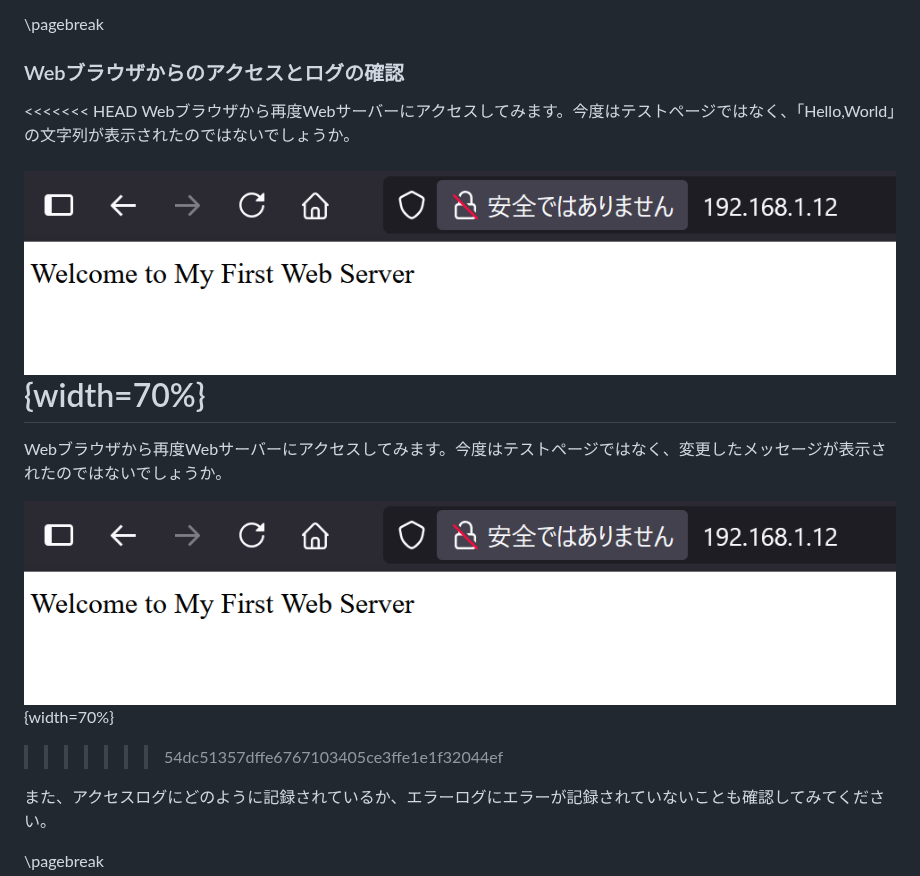
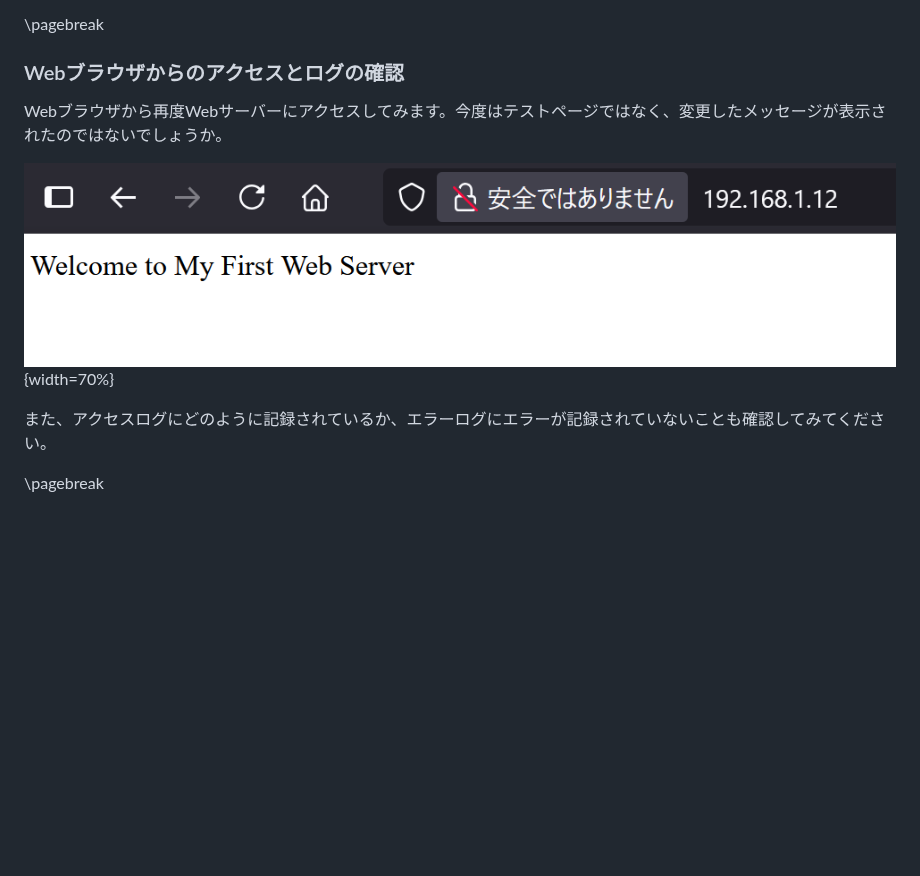
Before and after one commit to lpi-japan/server-text, a Markdown page: ubuntu/Chapter04.md, the part around the change. GitHub-like rendering; blank space fills up the shorter version.

```diff
--- a/ubuntu/Chapter04.md
+++ b/ubuntu/Chapter04.md
@@ -412,15 +412,9 @@ ubuntu@host1example1test:~$ sudo sh -c "echo 'Welcome to My First Web Server' >
 
 \pagebreak
 ### Webブラウザからのアクセスとログの確認
-<<<<<<< HEAD
-Webブラウザから再度Webサーバーにアクセスしてみます。今度はテストページではなく、「Hello,World」の文字列が表示されたのではないでしょうか。
-
-![「Hello,World」に表示が変わった画面](image/Ch4/Welcome.png){width=70%}
-=======
 Webブラウザから再度Webサーバーにアクセスしてみます。今度はテストページではなく、変更したメッセージが表示されたのではないでしょうか。
 
 ![メッセージ表示が変わった画面](image/Ch4/Welcome.png){width=70%}
->>>>>>> 54dc51357dffe6767103405ce3ffe1e1f32044ef
 
 また、アクセスログにどのように記録されているか、エラーログにエラーが記録されていないことも確認してみてください。
 
```
Also changed, not shown: ubuntu/Chapter05.md (+0 -6 lines), ubuntu/Chapter06.md (+0 -8 lines).
